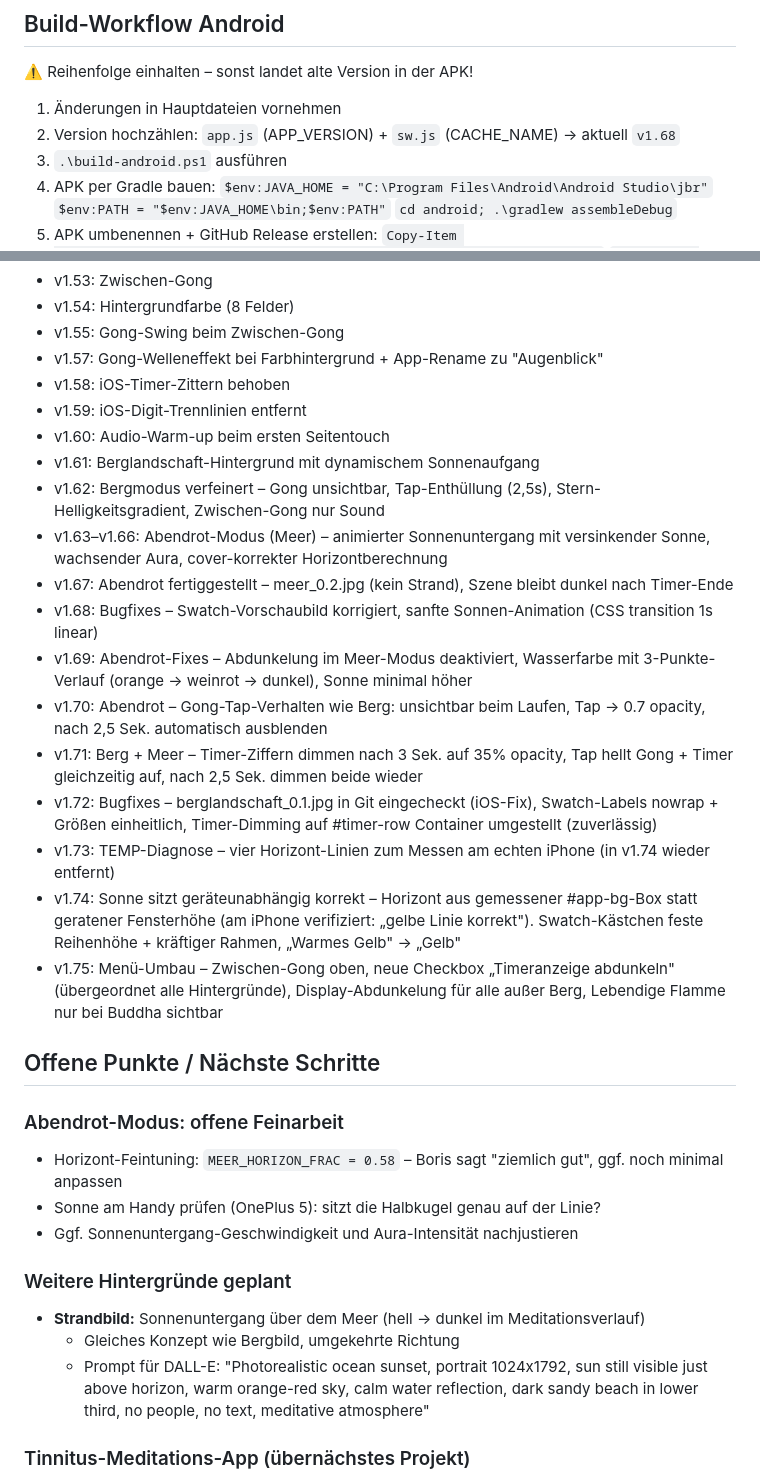
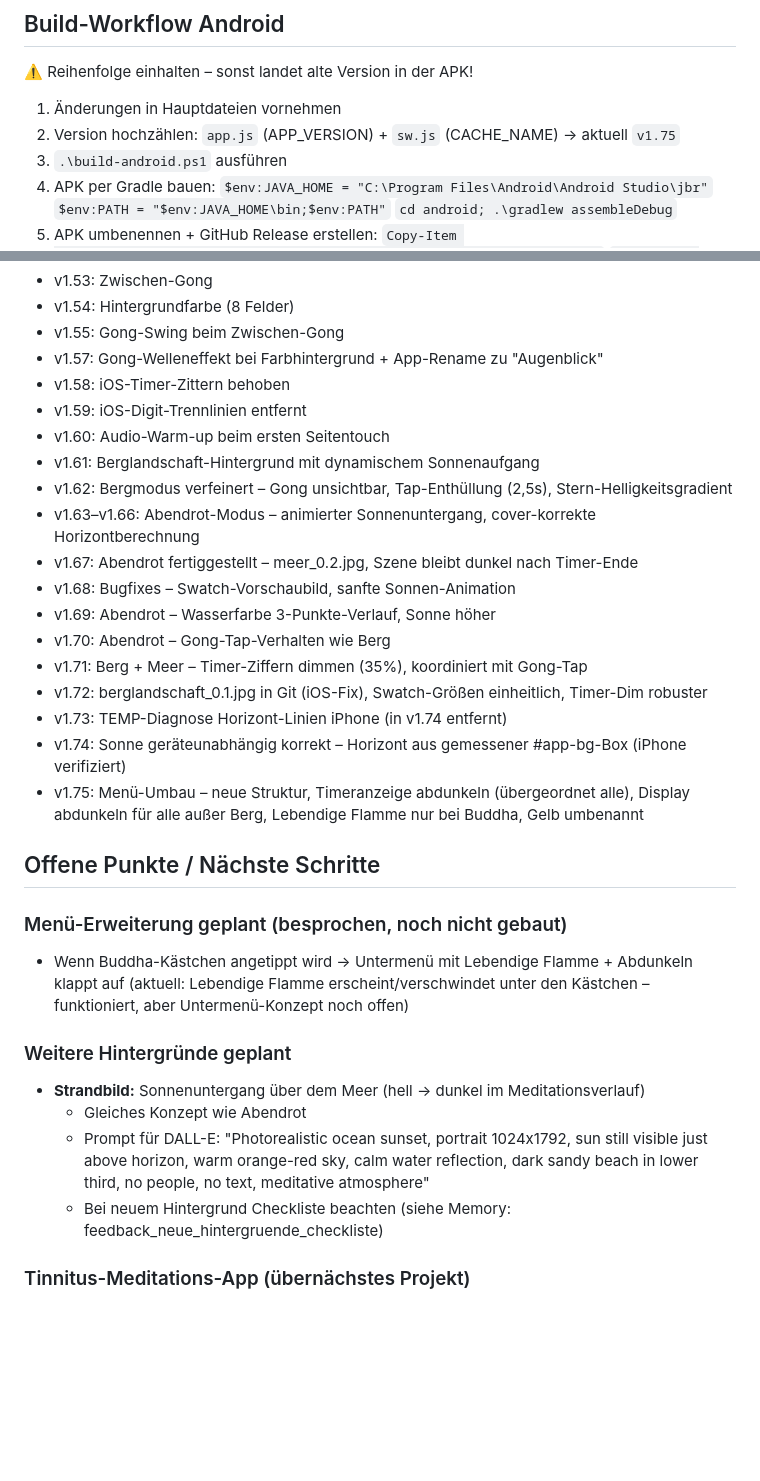
Before and after one commit to Boris1900/Meditation-App, a Markdown page: CLAUDE.md, 2 parts joined by grey strips. GitHub-like rendering; blank space fills up the shorter version.

```diff
--- a/CLAUDE.md
+++ b/CLAUDE.md
@@ -73,7 +89,7 @@ Weiße Linie Android (Power-Button → Chrome-Reload) → Webtech-Grenze, in der
 ⚠️ Reihenfolge einhalten – sonst landet alte Version in der APK!
 
 1. Änderungen in Hauptdateien vornehmen
-2. Version hochzählen: `app.js` (APP_VERSION) + `sw.js` (CACHE_NAME) → aktuell `v1.68`
+2. Version hochzählen: `app.js` (APP_VERSION) + `sw.js` (CACHE_NAME) → aktuell `v1.75`
 3. `.\build-android.ps1` ausführen
 4. APK per Gradle bauen:
    `$env:JAVA_HOME = "C:\Program Files\Android\Android Studio\jbr"`
@@ -98,31 +114,33 @@ iOS: `git push` → GitHub Pages → Katharina tippt „Auf Update prüfen"
 - v1.59: iOS-Digit-Trennlinien entfernt
 - v1.60: Audio-Warm-up beim ersten Seitentouch
 - v1.61: Berglandschaft-Hintergrund mit dynamischem Sonnenaufgang
-- v1.62: Bergmodus verfeinert – Gong unsichtbar, Tap-Enthüllung (2,5s), Stern-Helligkeitsgradient, Zwischen-Gong nur Sound
-- v1.63–v1.66: Abendrot-Modus (Meer) – animierter Sonnenuntergang mit versinkender Sonne, wachsender Aura, cover-korrekter Horizontberechnung
-- v1.67: Abendrot fertiggestellt – meer_0.2.jpg (kein Strand), Szene bleibt dunkel nach Timer-Ende
-- v1.68: Bugfixes – Swatch-Vorschaubild korrigiert, sanfte Sonnen-Animation (CSS transition 1s linear)
-- v1.69: Abendrot-Fixes – Abdunkelung im Meer-Modus deaktiviert, Wasserfarbe mit 3-Punkte-Verlauf (orange → weinrot → dunkel), Sonne minimal höher
-- v1.70: Abendrot – Gong-Tap-Verhalten wie Berg: unsichtbar beim Laufen, Tap → 0.7 opacity, nach 2,5 Sek. automatisch ausblenden
-- v1.71: Berg + Meer – Timer-Ziffern dimmen nach 3 Sek. auf 35% opacity, Tap hellt Gong + Timer gleichzeitig auf, nach 2,5 Sek. dimmen beide wieder
-- v1.72: Bugfixes – berglandschaft_0.1.jpg in Git eingecheckt (iOS-Fix), Swatch-Labels nowrap + Größen einheitlich, Timer-Dimming auf #timer-row Container umgestellt (zuverlässig)
-- v1.73: TEMP-Diagnose – vier Horizont-Linien zum Messen am echten iPhone (in v1.74 wieder entfernt)
-- v1.74: Sonne sitzt geräteunabhängig korrekt – Horizont aus gemessener #app-bg-Box statt geratener Fensterhöhe (am iPhone verifiziert: „gelbe Linie korrekt"). Swatch-Kästchen feste Reihenhöhe + kräftiger Rahmen, „Warmes Gelb" → „Gelb"
-- v1.75: Menü-Umbau – Zwischen-Gong oben, neue Checkbox „Timeranzeige abdunkeln" (übergeordnet alle Hintergründe), Display-Abdunkelung für alle außer Berg, Lebendige Flamme nur bei Buddha sichtbar
+- v1.62: Bergmodus verfeinert – Gong unsichtbar, Tap-Enthüllung (2,5s), Stern-Helligkeitsgradient
+- v1.63–v1.66: Abendrot-Modus – animierter Sonnenuntergang, cover-korrekte Horizontberechnung
+- v1.67: Abendrot fertiggestellt – meer_0.2.jpg, Szene bleibt dunkel nach Timer-Ende
+- v1.68: Bugfixes – Swatch-Vorschaubild, sanfte Sonnen-Animation
+- v1.69: Abendrot – Wasserfarbe 3-Punkte-Verlauf, Sonne höher
+- v1.70: Abendrot – Gong-Tap-Verhalten wie Berg
+- v1.71: Berg + Meer – Timer-Ziffern dimmen (35%), koordiniert mit Gong-Tap
+- v1.72: berglandschaft_0.1.jpg in Git (iOS-Fix), Swatch-Größen einheitlich, Timer-Dim robuster
+- v1.73: TEMP-Diagnose Horizont-Linien iPhone (in v1.74 entfernt)
+- v1.74: Sonne geräteunabhängig korrekt – Horizont aus gemessener #app-bg-Box (iPhone verifiziert)
+- v1.75: Menü-Umbau – neue Struktur, Timeranzeige abdunkeln (übergeordnet alle),
+  Display abdunkeln für alle außer Berg, Lebendige Flamme nur bei Buddha, Gelb umbenannt
 
 ## Offene Punkte / Nächste Schritte
 
-### Abendrot-Modus: offene Feinarbeit
-- Horizont-Feintuning: `MEER_HORIZON_FRAC = 0.58` – Boris sagt "ziemlich gut", ggf. noch minimal anpassen
-- Sonne am Handy prüfen (OnePlus 5): sitzt die Halbkugel genau auf der Linie?
-- Ggf. Sonnenuntergang-Geschwindigkeit und Aura-Intensität nachjustieren
+### Menü-Erweiterung geplant (besprochen, noch nicht gebaut)
+- Wenn Buddha-Kästchen angetippt wird → Untermenü mit Lebendige Flamme + Abdunkeln klappt auf
+  (aktuell: Lebendige Flamme erscheint/verschwindet unter den Kästchen – funktioniert, aber
+  Untermenü-Konzept noch offen)
 
 ### Weitere Hintergründe geplant
 - **Strandbild:** Sonnenuntergang über dem Meer (hell → dunkel im Meditationsverlauf)
-  - Gleiches Konzept wie Bergbild, umgekehrte Richtung
+  - Gleiches Konzept wie Abendrot
   - Prompt für DALL-E: "Photorealistic ocean sunset, portrait 1024x1792, sun still visible
     just above horizon, warm orange-red sky, calm water reflection, dark sandy beach in lower
     third, no people, no text, meditative atmosphere"
+  - Bei neuem Hintergrund Checkliste beachten (siehe Memory: feedback_neue_hintergruende_checkliste)
 
 ### Tinnitus-Meditations-App (übernächstes Projekt)
 Eigenständige neue App für Tinnitus-Patienten. Hintergrundgeräusche (Boris' Field Recordings:
```
Also changed, not shown: other parts of CLAUDE.md (+36 -18 lines).
